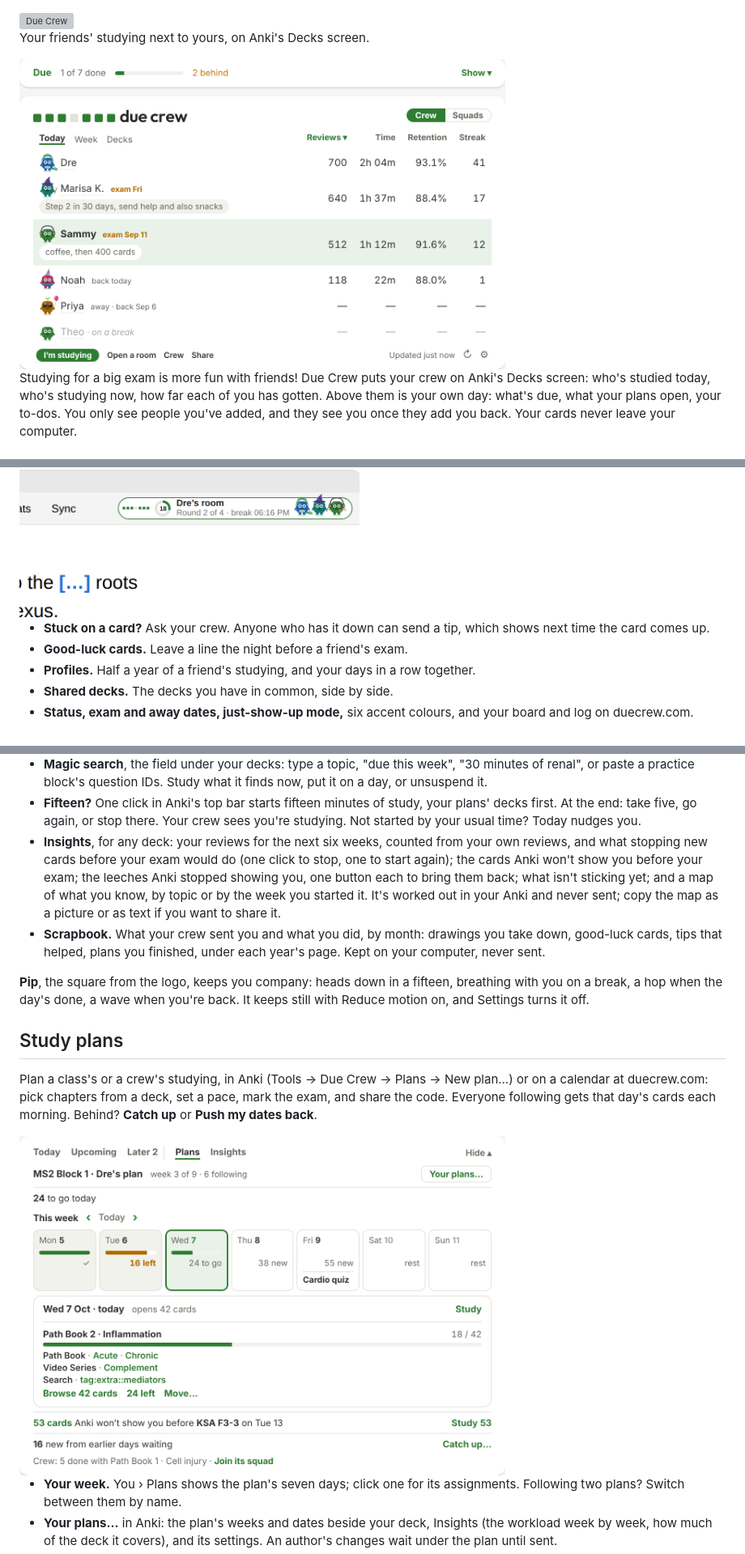
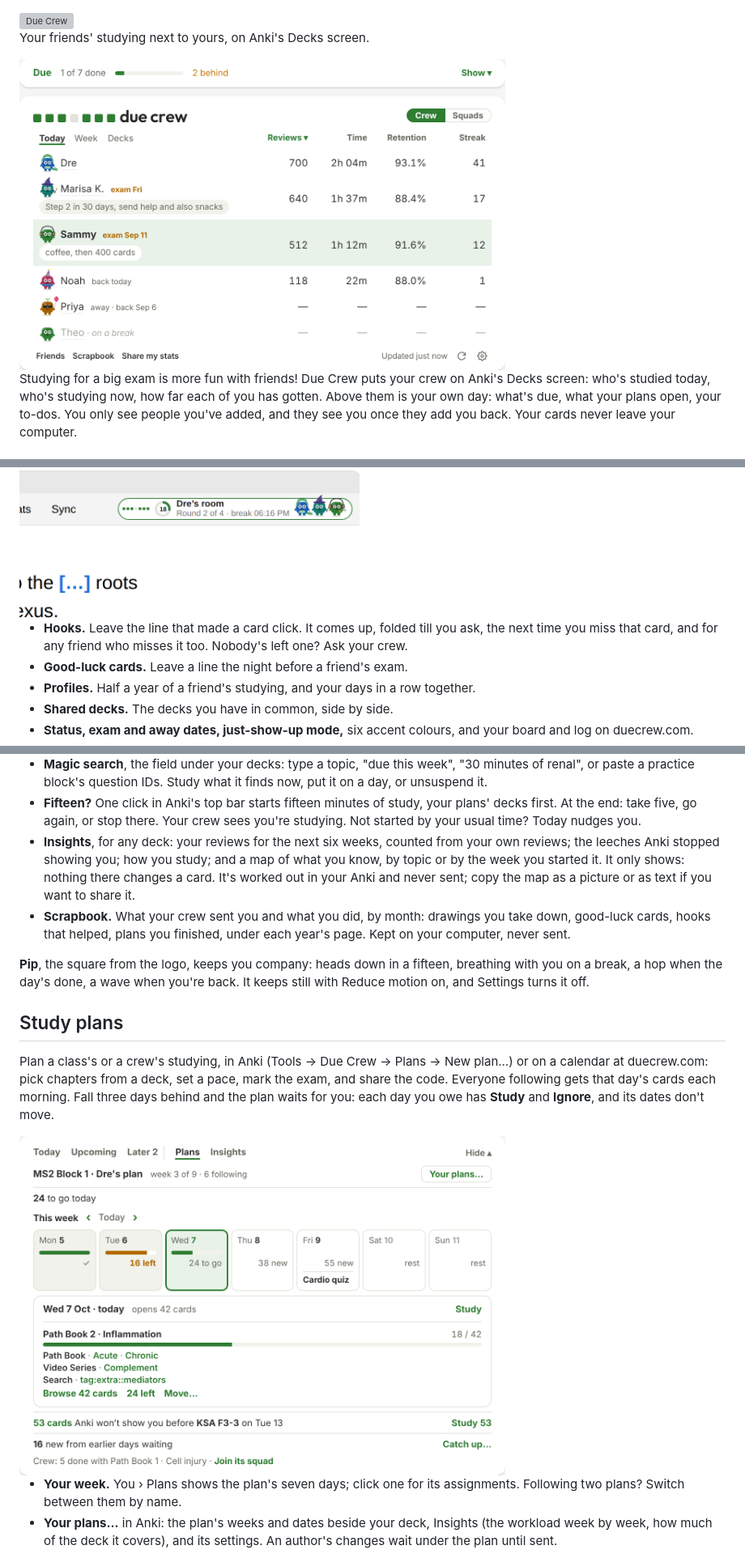
Before and after one commit to sammyc2472/due-crew, a Markdown page: README.md, 3 parts joined by grey strips. Shown at 81% size. Rendered like a GitHub page; pictures changed too: docs/images/board.png; grey boxes are pictures that could not be loaded.

```diff
--- a/README.md
+++ b/README.md
@@ -5,7 +5,7 @@
 
 Your friends' studying next to yours, on Anki's Decks screen.
 
-<img alt="The Due Crew board on the Decks screen, your day folded above it" src="https://raw.githubusercontent.com/sammyc2472/due-crew/main/docs/images/board.png?v=10" width="600">
+<img alt="The Due Crew board on the Decks screen, your day folded above it" src="https://raw.githubusercontent.com/sammyc2472/due-crew/main/docs/images/board.png?v=11" width="600">
 
 Studying for a big exam is more fun with friends! Due Crew puts your crew on
 Anki's Decks screen: who's studied today, who's studying now, how far
@@ -28,8 +28,9 @@ your own colour.
 
 <img alt="A study room in Anki's top bar" src="https://raw.githubusercontent.com/sammyc2472/due-crew/main/docs/images/room.png?v=2" width="420">
 
-- **Stuck on a card?** Ask your crew. Anyone who has it down can send a
-  tip, which shows next time the card comes up.
+- **Hooks.** Leave the line that made a card click. It comes up, folded
+  till you ask, the next time you miss that card, and for any friend who
+  misses it too. Nobody's left one? Ask your crew.
 - **Good-luck cards.** Leave a line the night before a friend's exam.
 - **Profiles.** Half a year of a friend's studying, and your days in a
   row together.
@@ -65,15 +66,13 @@ Above the board is yours.
   study, your plans' decks first. At the end: take five, go again, or stop there. Your crew
   sees you're studying. Not started by your usual time? Today nudges you.
 - **Insights**, for any deck: your reviews for the next six weeks,
-  counted from your own reviews, and what stopping new cards before your
-  exam would do (one click to stop, one to start again); the cards Anki
-  won't show you before your exam; the leeches Anki stopped showing you,
-  one button each to bring them back; what isn't sticking yet; and a map
-  of what you know, by topic or by the week you started it. It's worked
+  counted from your own reviews; the leeches Anki stopped showing you;
+  how you study; and a map of what you know, by topic or by the week you
+  started it. It only shows: nothing there changes a card. It's worked
   out in your Anki and never sent; copy the map as a picture or as text
   if you want to share it.
 - **Scrapbook.** What your crew sent you and what you did, by month:
-  drawings you take down, good-luck cards, tips that helped, plans you
+  drawings you take down, good-luck cards, hooks that helped, plans you
   finished, under each year's page. Kept on your computer, never sent.
 
 **Pip**, the square from the logo, keeps you company: heads down in a
@@ -86,9 +85,10 @@ turns it off.
 Plan a class's or a crew's studying, in Anki (Tools → Due Crew → Plans →
 New plan…) or on a calendar at duecrew.com: pick chapters from a deck, set
 a pace, mark the exam, and share the code. Everyone following gets that
-day's cards each morning. Behind? **Catch up** or **Push my dates back**.
+day's cards each morning. Fall three days behind and the plan waits for
+you: each day you owe has **Study** and **Ignore**, and its dates don't move.
 
-<img alt="You › Plans: a plan's week, today's assignments open" src="https://raw.githubusercontent.com/sammyc2472/due-crew/main/docs/images/plans.png?v=8" width="600">
+<img alt="You › Plans: a plan's week, today's assignments open" src="https://raw.githubusercontent.com/sammyc2472/due-crew/main/docs/images/plans.png?v=9" width="600">
 
 - **Your week.** You › Plans shows the plan's seven days; click one for
   its assignments. Following two plans? Switch between them by name.
```
Also changed, not shown: other parts of README.md (+6 -0 lines), 6 other files.
